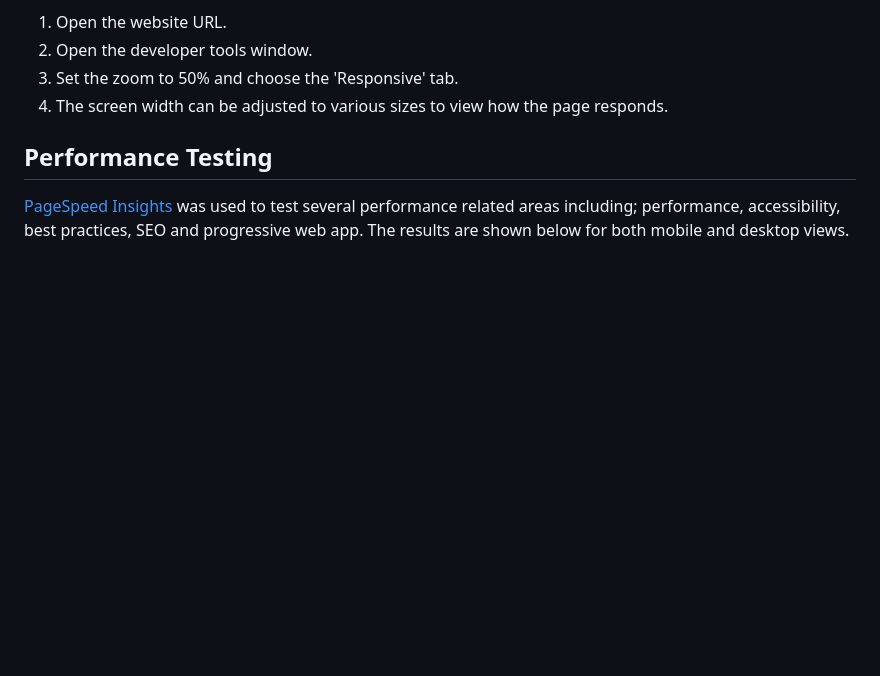
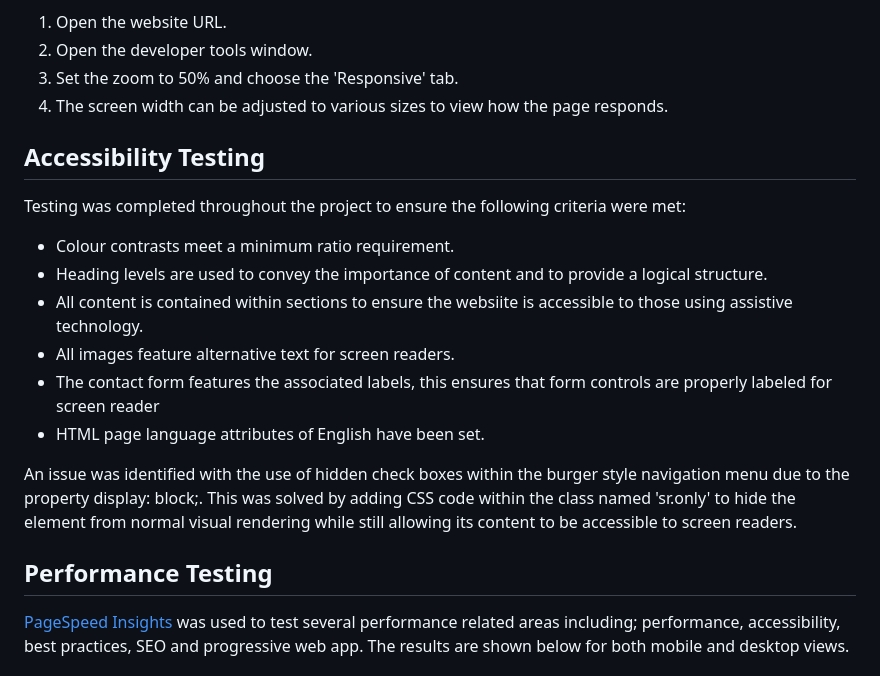
Before and after one commit to SophieMcGee/sophie-mcgee-copywriting, a Markdown page: README.md, the part around the change. GitHub-like rendering; blank space fills up the shorter version.

Commit message:
Accessibility section added to readme

```diff
--- a/README.md
+++ b/README.md
@@ -614,6 +614,19 @@ To test the responsiveness of a page within this website follow these steps:
 3. Set the zoom to 50% and choose the 'Responsive' tab.
 4. The screen width can be adjusted to various sizes to view how the page responds.
 
+## Accessibility Testing
+
+Testing was completed throughout the project to ensure the following criteria were met:
+
+* Colour contrasts meet a minimum ratio requirement.
+* Heading levels are used to convey the importance of content and to provide a logical structure.
+* All content is contained within sections to ensure the websiite is accessible to those using assistive technology.
+* All images feature alternative text for screen readers.
+* The contact form features the associated labels, this ensures that form controls are properly labeled for screen reader
+* HTML page language attributes of English have been set.
+
+An issue was identified with the use of hidden check boxes within the burger style navigation menu due to the property display: block;. This was solved by adding CSS code within the class named 'sr.only' to hide the element from normal visual rendering while still allowing its content to be accessible to screen readers.
+
 
 ## Performance Testing
 
```
